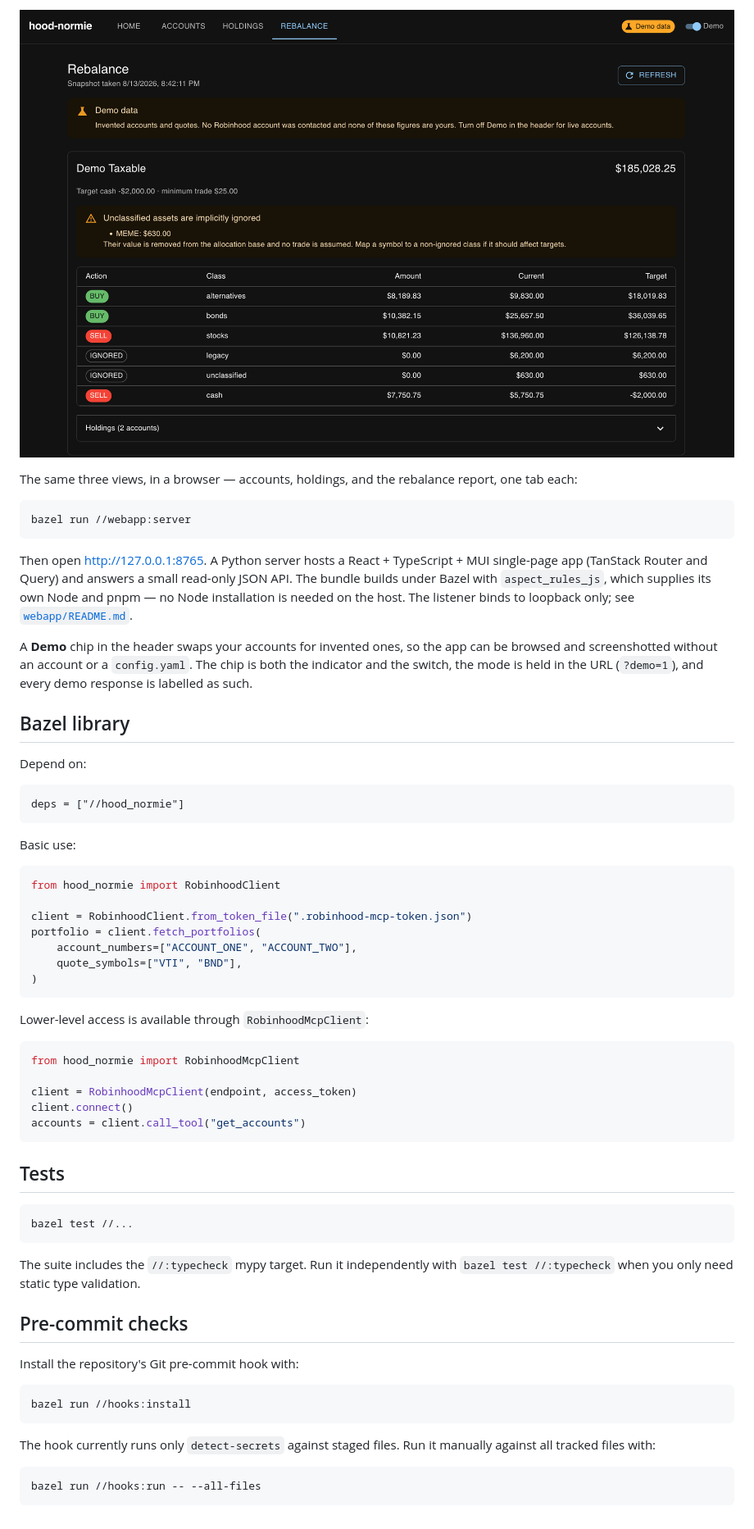
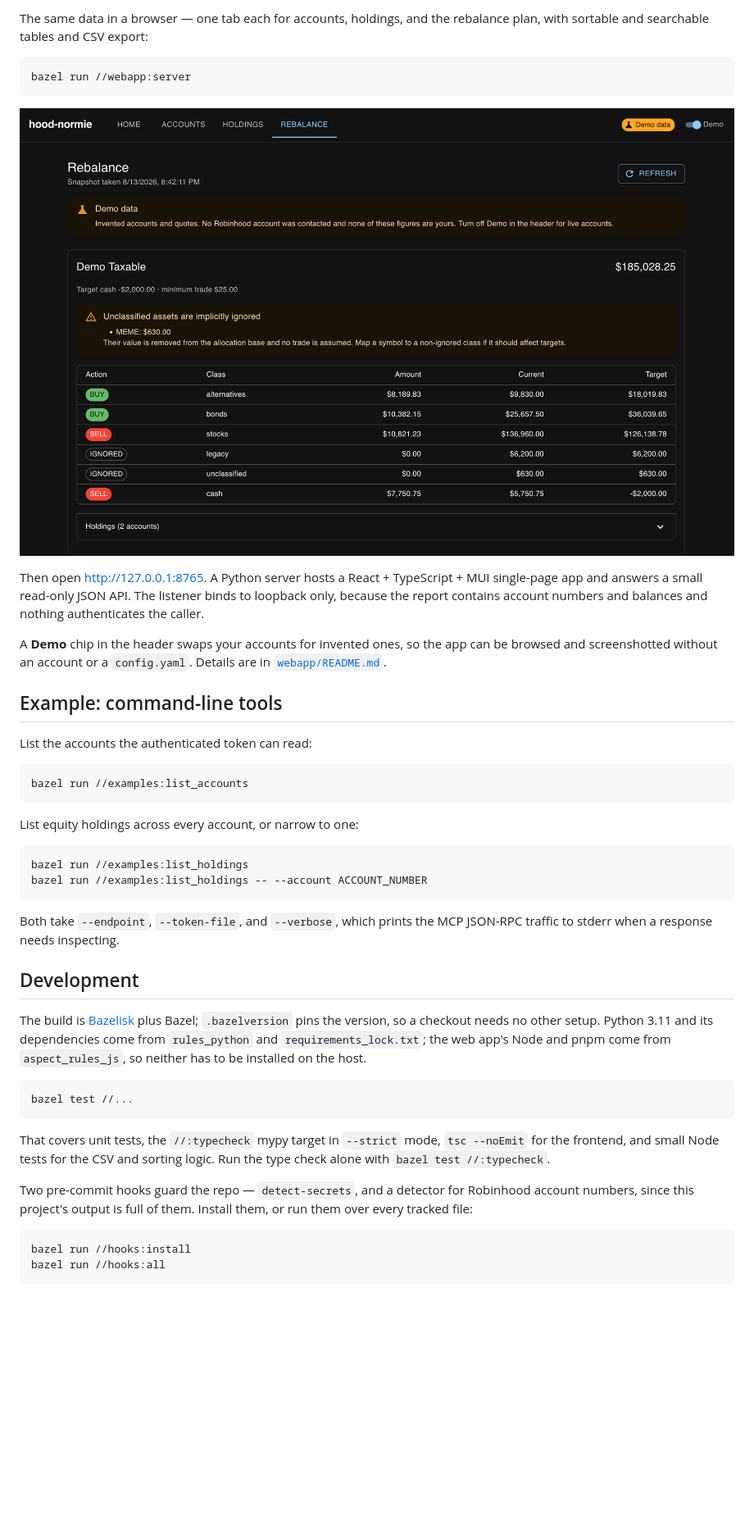
Before and after one commit to Permutation-Limited/hood-normie, a Markdown page: README.md, the part around one of its changes. Shown at 82% size. GitHub-like rendering; blank space fills up the shorter version.

Commit message:
README rewrite

````diff
--- a/README.md
+++ b/README.md
@@ -80,74 +89,61 @@ The detailed rebalancer configuration is documented in
 
-![Rebalance tab](webapp/screenshots/rebalance.png)
-
-The same three views, in a browser — accounts, holdings, and the rebalance
-report, one tab each:
+The same data in a browser — one tab each for accounts, holdings, and the
+rebalance plan, with sortable and searchable tables and CSV export:
 
 ```sh
 bazel run //webapp:server
 ```
 
+![Rebalance tab](webapp/screenshots/rebalance.png)
+
 Then open <http://127.0.0.1:8765>. A Python server hosts a React + TypeScript +
-MUI single-page app (TanStack Router and Query) and answers a small read-only
-JSON API. The bundle builds under Bazel with `aspect_rules_js`, which supplies
-its own Node and pnpm — no Node installation is needed on the host. The listener
-binds to loopback only; see [`webapp/README.md`](webapp/README.md).
+MUI single-page app and answers a small read-only JSON API. The listener binds
+to loopback only, because the report contains account numbers and balances and
+nothing authenticates the caller.
 
 A **Demo** chip in the header swaps your accounts for invented ones, so the app
-can be browsed and screenshotted without an account or a `config.yaml`. The chip
-is both the indicator and the switch, the mode is held in the URL (`?demo=1`),
-and every demo response is labelled as such.
+can be browsed and screenshotted without an account or a `config.yaml`. Details
+are in [`webapp/README.md`](webapp/README.md).
 
-## Bazel library
+## Example: command-line tools
 
-Depend on:
+List the accounts the authenticated token can read:
 
-```starlark
-deps = ["//hood_normie"]
+```sh
+bazel run //examples:list_accounts
 ```
 
-Basic use:
+List equity holdings across every account, or narrow to one:
 
-```python
-from hood_normie import RobinhoodClient
-
-client = RobinhoodClient.from_token_file(".robinhood-mcp-token.json")
-portfolio = client.fetch_portfolios(
-    account_numbers=["ACCOUNT_ONE", "ACCOUNT_TWO"],
-    quote_symbols=["VTI", "BND"],
-)
+```sh
+bazel run //examples:list_holdings
+bazel run //examples:list_holdings -- --account ACCOUNT_NUMBER
 ```
 
-Lower-level access is available through `RobinhoodMcpClient`:
+Both take `--endpoint`, `--token-file`, and `--verbose`, which prints the MCP
+JSON-RPC traffic to stderr when a response needs inspecting.
 
-```python
-from hood_normie import RobinhoodMcpClient
+## Development
 
-client = RobinhoodMcpClient(endpoint, access_token)
-client.connect()
-accounts = client.call_tool("get_accounts")
-```
-
-## Tests
+The build is [Bazelisk](https://github.com/bazelbuild/bazelisk) plus Bazel;
+`.bazelversion` pins the version, so a checkout needs no other setup. Python
+3.11 and its dependencies come from `rules_python` and `requirements_lock.txt`;
+the web app's Node and pnpm come from `aspect_rules_js`, so neither has to be
+installed on the host.
 
 ```sh
 bazel test //...
 ```
 
-The suite includes the `//:typecheck` mypy target. Run it independently with
-`bazel test //:typecheck` when you only need static type validation.
+That covers unit tests, the `//:typecheck` mypy target in `--strict` mode,
+`tsc --noEmit` for the frontend, and small Node tests for the CSV and sorting
+logic. Run the type check alone with `bazel test //:typecheck`.
 
-## Pre-commit checks
-
-Install the repository's Git pre-commit hook with:
+Two pre-commit hooks guard the repo — `detect-secrets`, and a detector for
+Robinhood account numbers, since this project's output is full of them. Install
+them, or run them over every tracked file:
 
 ```sh
 bazel run //hooks:install
+bazel run //hooks:all
 ```
-
-The hook currently runs only `detect-secrets` against staged files. Run it
-manually against all tracked files with:
-
-```sh
-bazel run //hooks:run -- --all-files
-```
````
Also changed, not shown: other parts of README.md (+56 -47 lines).
